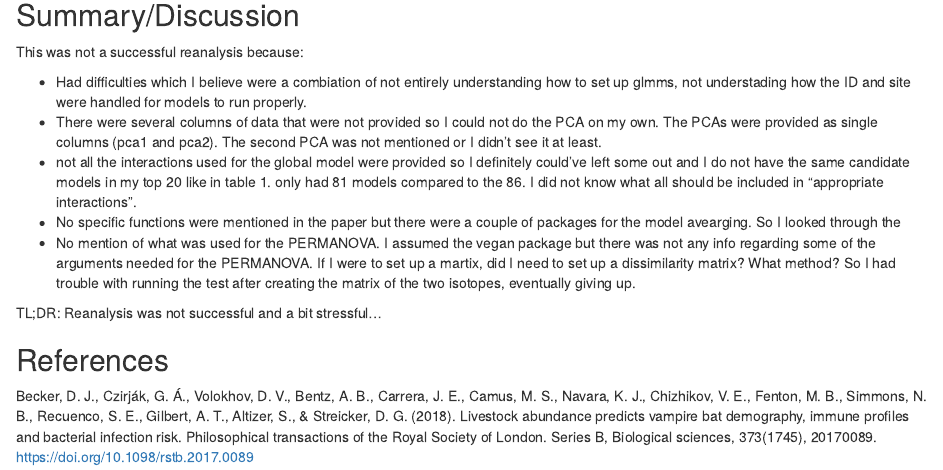
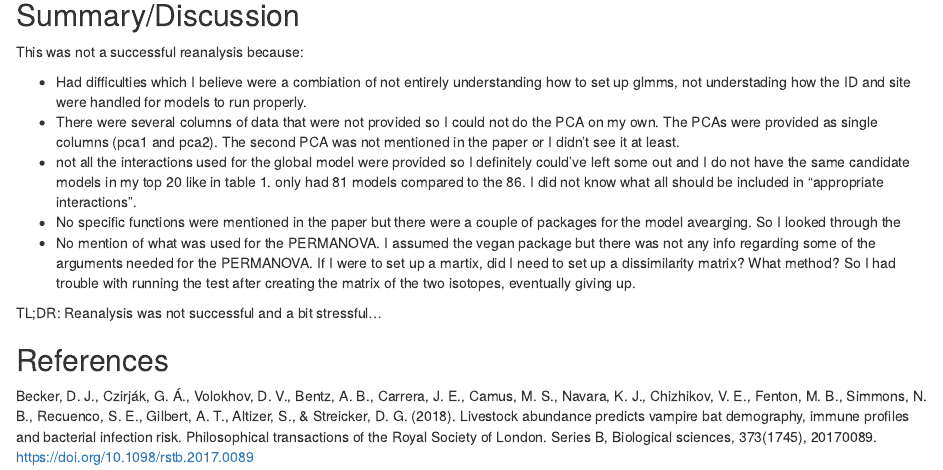
Before and after one commit to babetke/Betke-Briana-ADA-data-reanalysis-assignment, an R Markdown document (Betke-Briana-ADA-data-reanalysis-assignment.Rmd): the page in a window 1100 px wide, from 11570 px down. The pictures show the output file Betke-Briana-ADA-data-reanalysis-assignment.html that the author committed with the source, opened offline.

Commit message:
the land of typos is where I live

```diff
--- a/Betke-Briana-ADA-data-reanalysis-assignment.Rmd
+++ b/Betke-Briana-ADA-data-reanalysis-assignment.Rmd
@@ -195,7 +195,7 @@ total <- total %>% # make the row names into a column called coefficent
 This was not a successful reanalysis because:
 
 - Had difficulties which I believe were a combiation of not entirely understanding how to set up glmms, not understading how the ID and site were handled for models to run properly.
-- There were several columns of data that were not provided so I could not do the PCA on my own. The PCAs were provided as single columns (pca1 and pca2). The second PCA was not mentioned or I didn't see it at least.
+- There were several columns of data that were not provided so I could not do the PCA on my own. The PCAs were provided as single columns (pca1 and pca2). The second PCA was not mentioned in the paper or I didn't see it at least.
 - not all the interactions used for the global model were provided so I definitely could've left some out and I do not have the same candidate models in my top 20 like in table 1. only had 81 models compared to the 86. I did not know what all should be included in "appropriate interactions".
 - No specific functions were mentioned in the paper but there were a couple of packages for the model avearging. So I looked through the
 - No mention of what was used for the PERMANOVA. I assumed the vegan package but there was not any info regarding some of the arguments needed for the PERMANOVA. If I were to set up a martix, did I need to set up a dissimilarity matrix? What method? So I had trouble with running the test after creating the matrix of the two isotopes, eventually giving up.
```
Also changed, not shown: Betke-Briana-ADA-data-reanalysis-assignment.html.
